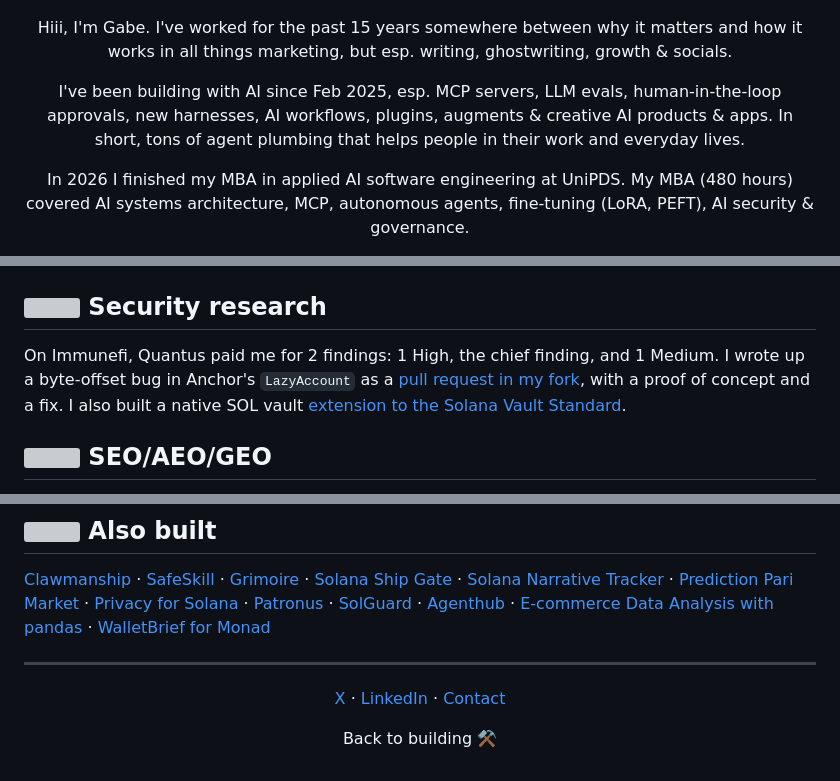
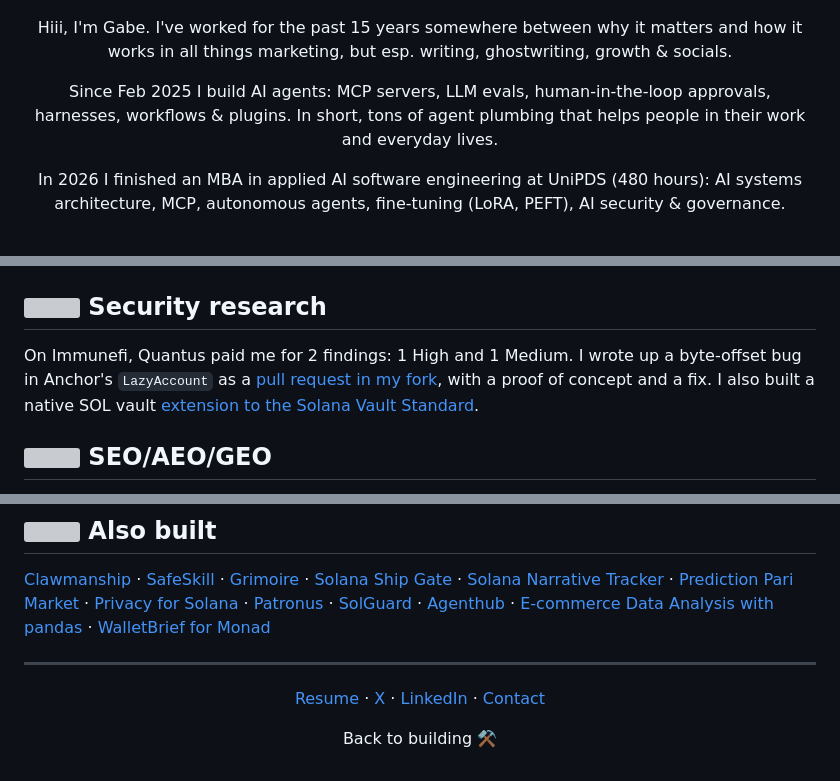
Before and after one commit to gabchess/gabchess, a Markdown page: README.md, 3 parts joined by grey strips. GitHub-like rendering; grey boxes are pictures that could not be loaded.

```diff
--- a/README.md
+++ b/README.md
@@ -6,7 +6,7 @@
 
 Hiii, I'm Gabe. I've worked for the past 15 years somewhere between why it matters and how it works in all things marketing, but esp. writing, ghostwriting, growth & socials.
 
-I've been building with AI since Feb 2025, esp. MCP servers, LLM evals, human-in-the-loop approvals, new harnesses, AI workflows, plugins, augments & creative AI products & apps. In short, tons of agent plumbing that helps people in their work and everyday lives.
+Since Feb 2025 I build AI agents: MCP servers, LLM evals, human-in-the-loop approvals, harnesses, workflows & plugins. In short, tons of agent plumbing that helps people in their work and everyday lives.
 
-In 2026 I finished my MBA in applied AI software engineering at UniPDS. My MBA (480 hours) covered AI systems architecture, MCP, autonomous agents, fine-tuning (LoRA, PEFT), AI security & governance.
+In 2026 I finished an MBA in applied AI software engineering at UniPDS (480 hours): AI systems architecture, MCP, autonomous agents, fine-tuning (LoRA, PEFT), AI security & governance.
 
@@ -114,7 +154,7 @@ I started with poems and short stories as a teen. Globo found me through my ches
 
 ## <img src="assets/icons/antimony.svg" width="22" height="22" alt=""> Security research
 
-On Immunefi, Quantus paid me for 2 findings: 1 High, the chief finding, and 1 Medium. I wrote up a byte-offset bug in Anchor's `LazyAccount` as a [pull request in my fork](https://github.com/gabchess/anchor/pull/1), with a proof of concept and a fix. I also built a native SOL vault [extension to the Solana Vault Standard](https://github.com/gabchess/solana-vault-standard/tree/feat/svs-7-native-sol-vault).
+On Immunefi, Quantus paid me for 2 findings: 1 High and 1 Medium. I wrote up a byte-offset bug in Anchor's `LazyAccount` as a [pull request in my fork](https://github.com/gabchess/anchor/pull/1), with a proof of concept and a fix. I also built a native SOL vault [extension to the Solana Vault Standard](https://github.com/gabchess/solana-vault-standard/tree/feat/svs-7-native-sol-vault).
 
 ## <img src="assets/icons/earth.svg" width="22" height="22" alt=""> SEO/AEO/GEO
 
@@ -128,7 +168,7 @@ At a barbecue, a childhood friend told me his painting studio needed more studen
 
 <div align="center">
 
-[X](https://x.com/gabe_onchain) · [LinkedIn](https://www.linkedin.com/in/gabeonchain) · [Contact](https://gabeonchain.com/contact.html)
+[Resume](https://gabeonchain.com/resume) · [X](https://x.com/gabe_onchain) · [LinkedIn](https://www.linkedin.com/in/gabeonchain) · [Contact](https://gabeonchain.com/contact.html)
 
 Back to building ⚒️
 
```
Also changed, not shown: other parts of README.md (+79 -39 lines), assets/products/hedwig.png (added), assets/products/maria.png (added), assets/products/wallet-wrapped.png (added).
